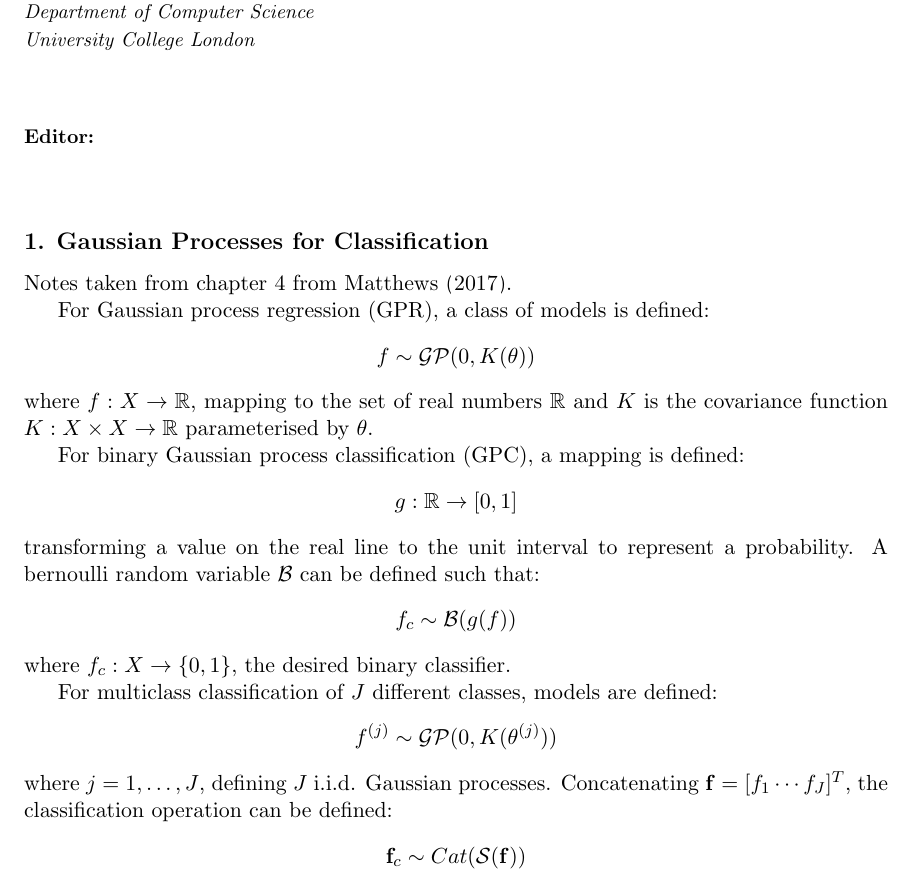
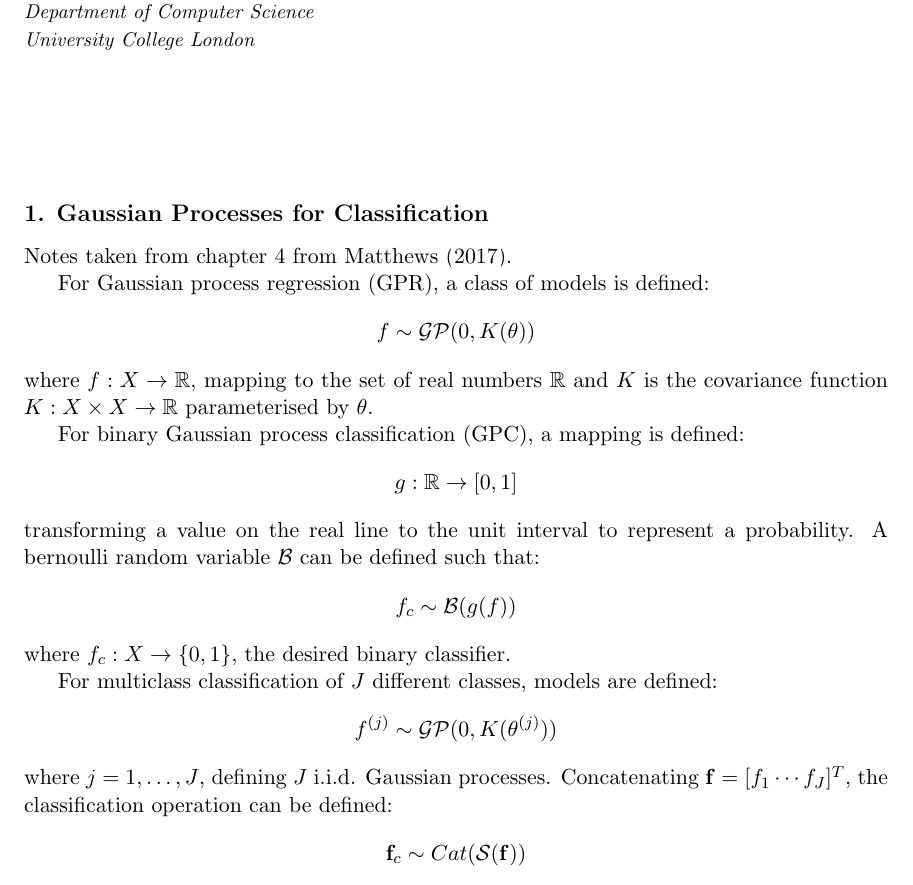
Before and after one commit to jswu18/gvi-gaussian-process, a LaTeX document (notes/notes.tex, which reads notes/paper.sty): part of page 1 of 3, cut so that both start at the same text. Compiled offline with pdfLaTeX.

Commit message:
remove editor in title
Former-commit-id: 0bdecc992586a9e135a1d456a2f5b2379b09fe58

```diff
--- a/notes/notes.tex
+++ b/notes/notes.tex
@@ -54,7 +54,7 @@
 %       Berkeley, CA 94720-1776, USA
 }
 
-\editor{}
+% \editor{}
 
 \maketitle
 
--- a/notes/paper.sty
+++ b/notes/paper.sty
@@ -249,7 +249,7 @@
   \vskip \aftermaketitskip
   \if@preprint
   \else
-  \noindent \@starteditor \@editor \@endeditor
+  % \noindent \@starteditor \@editor \@endeditor
   \vskip \aftermaketitskip
   \fi
 }}
```
